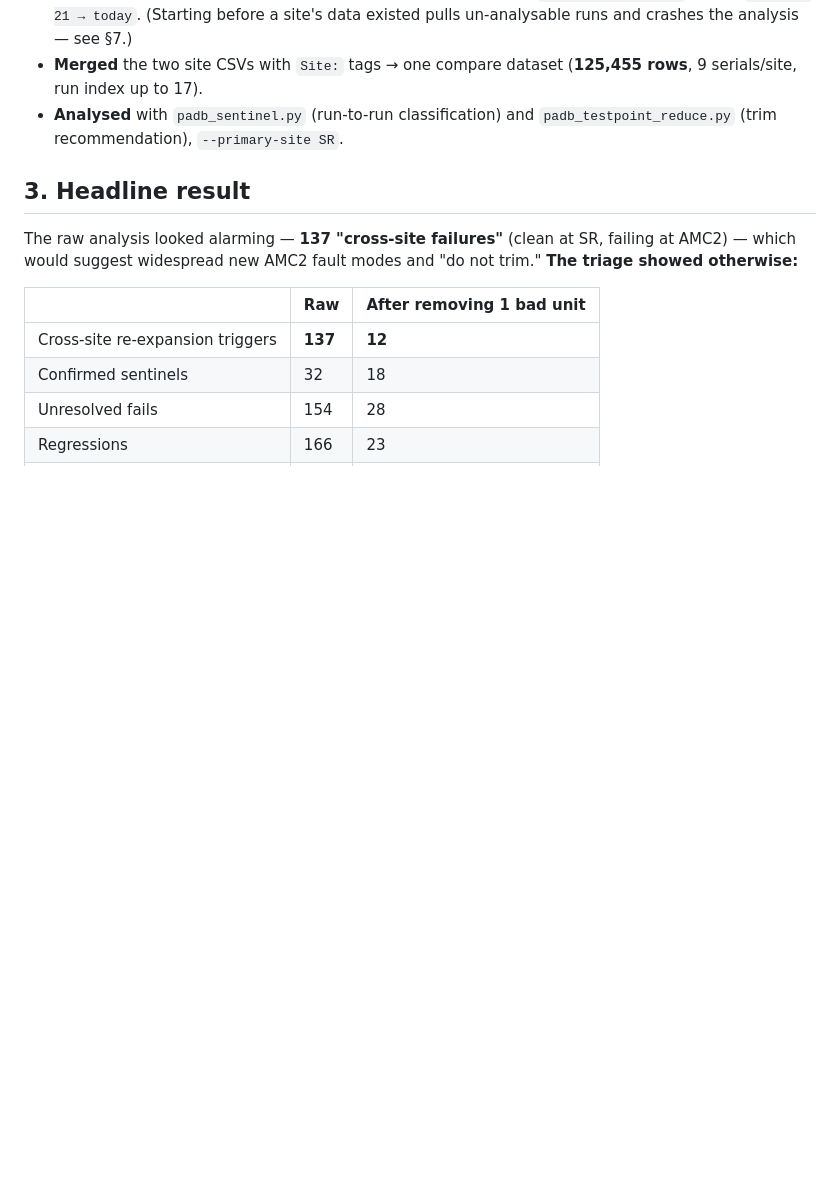
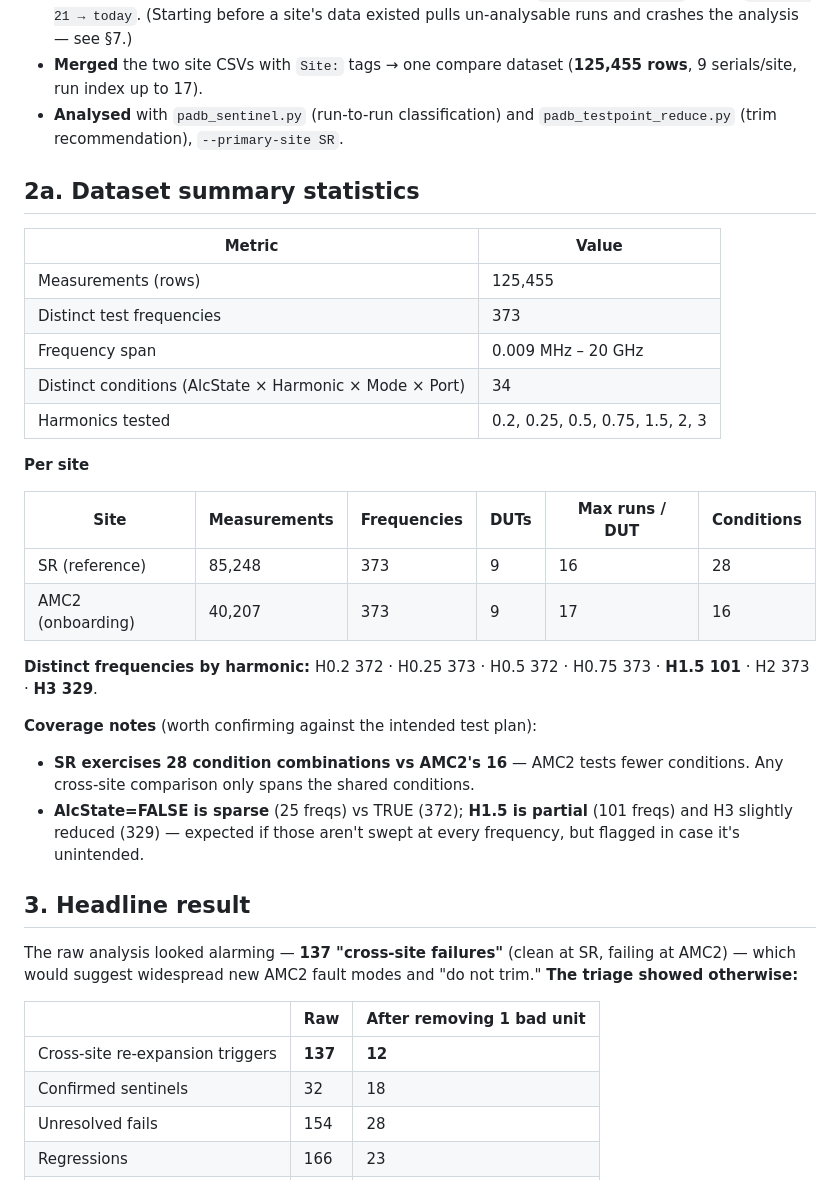
Before and after one commit to damurray/padb-tools, a Markdown page: Reduction_Study_Worked_Example.md, the part around the change. Rendered like a GitHub page; blank space fills up the shorter version.

Commit message:
docs: add dataset summary statistics to the reduction worked example (develop)
Total/per-site frequencies, DUTs, runs, conditions, harmonics; surfaces a real
coverage gap (SR 28 condition combos vs AMC2 16) + sparse AlcState=FALSE / partial
H1.5 coverage.

Co-Authored-By: Claude Opus 4.8 <noreply@anthropic.com>

```diff
--- a/Reduction_Study_Worked_Example.md
+++ b/Reduction_Study_Worked_Example.md
@@ -22,6 +22,29 @@ Determine which swept test frequencies can be trimmed from the harmonics screen,
 - **Per-site date windows at each site's real data start** — SR `2026-05-21 → today`, AMC2 `2026-07-21 → today`. (Starting before a site's data existed pulls un-analysable runs and crashes the analysis — see §7.)
 - **Merged** the two site CSVs with `Site:` tags → one compare dataset (**125,455 rows**, 9 serials/site, run index up to 17).
 - **Analysed** with `padb_sentinel.py` (run-to-run classification) and `padb_testpoint_reduce.py` (trim recommendation), `--primary-site SR`.
+
+## 2a. Dataset summary statistics
+
+| Metric | Value |
+|---|---|
+| Measurements (rows) | 125,455 |
+| Distinct test frequencies | 373 |
+| Frequency span | 0.009 MHz – 20 GHz |
+| Distinct conditions (AlcState × Harmonic × Mode × Port) | 34 |
+| Harmonics tested | 0.2, 0.25, 0.5, 0.75, 1.5, 2, 3 |
+
+**Per site**
+
+| Site | Measurements | Frequencies | DUTs | Max runs / DUT | Conditions |
+|---|---|---|---|---|---|
+| SR (reference) | 85,248 | 373 | 9 | 16 | 28 |
+| AMC2 (onboarding) | 40,207 | 373 | 9 | 17 | 16 |
+
+**Distinct frequencies by harmonic:** H0.2 372 · H0.25 373 · H0.5 372 · H0.75 373 · **H1.5 101** · H2 373 · **H3 329**.
+
+**Coverage notes** (worth confirming against the intended test plan):
+- **SR exercises 28 condition combinations vs AMC2's 16** — AMC2 tests fewer conditions. Any cross-site comparison only spans the shared conditions.
+- **AlcState=FALSE is sparse** (25 freqs) vs TRUE (372); **H1.5 is partial** (101 freqs) and H3 slightly reduced (329) — expected if those aren't swept at every frequency, but flagged in case it's unintended.
 
 ## 3. Headline result
 
```
